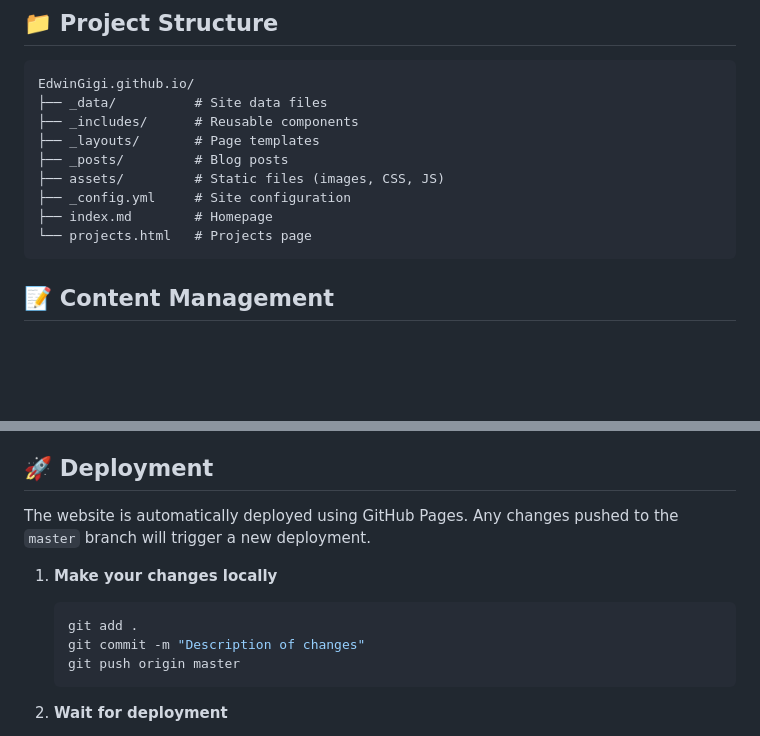
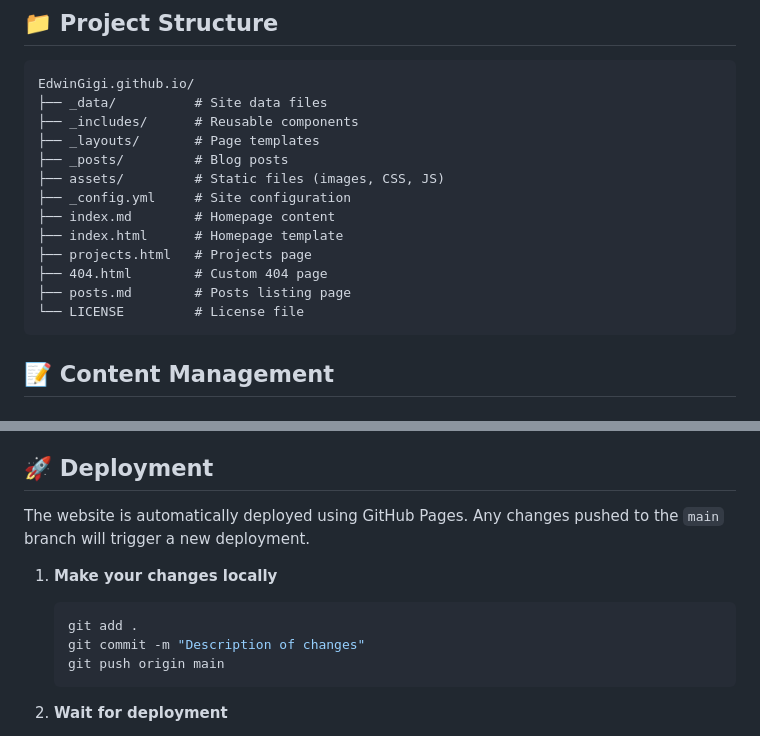
Before and after one commit to EdwinGigi/EdwinGigi.github.io-main, a Markdown page: README.md, 2 parts joined by grey strips. GitHub-like rendering; blank space fills up the shorter version.

````diff
--- a/README.md
+++ b/README.md
@@ -59,8 +59,12 @@ EdwinGigi.github.io/
 ├── _posts/         # Blog posts
 ├── assets/         # Static files (images, CSS, JS)
 ├── _config.yml     # Site configuration
-├── index.md        # Homepage
-└── projects.html   # Projects page
+├── index.md        # Homepage content
+├── index.html      # Homepage template
+├── projects.html   # Projects page
+├── 404.html        # Custom 404 page
+├── posts.md        # Posts listing page
+└── LICENSE         # License file
 ```
 
 ## 📝 Content Management
@@ -102,13 +106,13 @@ EdwinGigi.github.io/
 
 ## 🚀 Deployment
 
-The website is automatically deployed using GitHub Pages. Any changes pushed to the `master` branch will trigger a new deployment.
+The website is automatically deployed using GitHub Pages. Any changes pushed to the `main` branch will trigger a new deployment.
 
 1. **Make your changes locally**
    ```bash
    git add .
    git commit -m "Description of changes"
-   git push origin master
+   git push origin main
    ```
 
 2. **Wait for deployment**
````
